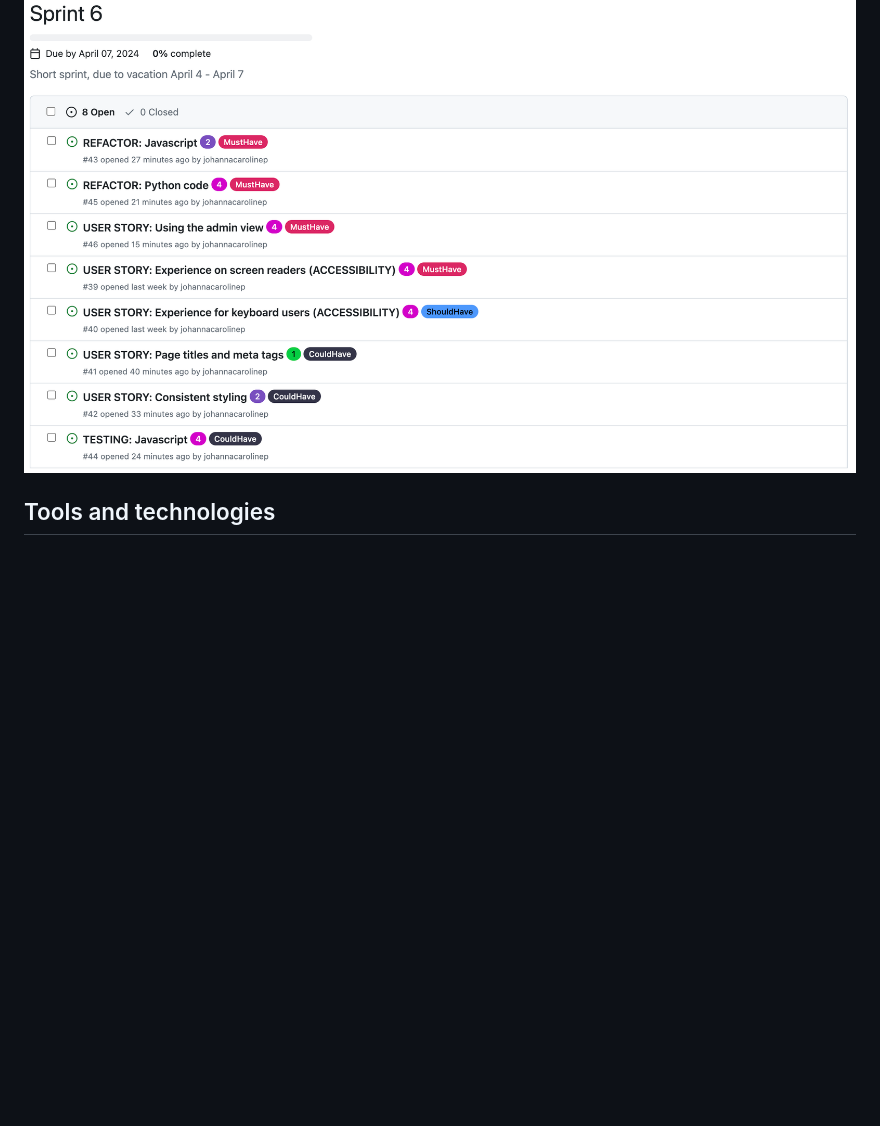
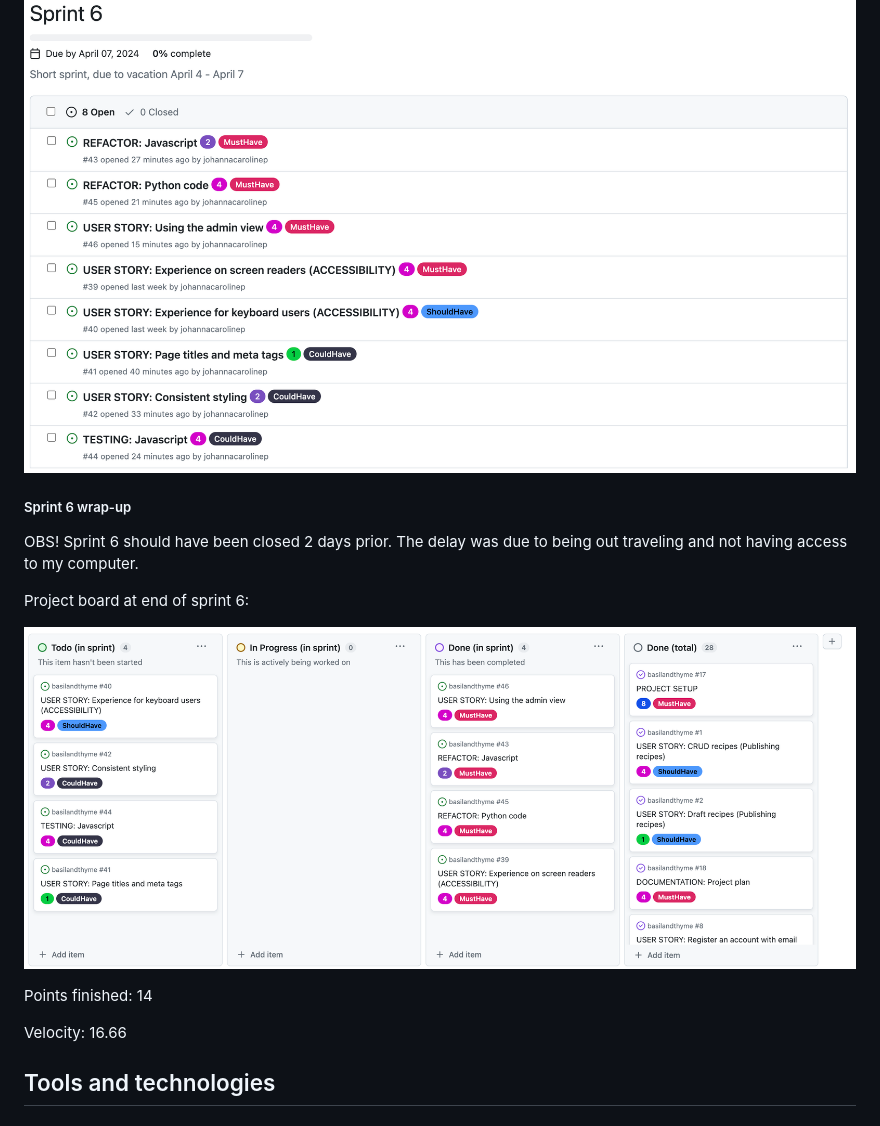
Before and after one commit to johannacarolinep/basilandthyme, a Markdown page: README.md, the part around the change. GitHub-like rendering; pictures changed too: documentation/project-board-spr-6.png (added); blank space fills up the shorter version.

Commit message:
docs: Add sprint 6 wrap-up to README

```diff
--- a/README.md
+++ b/README.md
@@ -275,7 +275,17 @@ Furthermore, on closer reflection, I believe the implementation of this function
 
 ![Sprint 6 milestone](documentation/sprint6.png)
 
+##### Sprint 6 wrap-up
 
+OBS! Sprint 6 should have been closed 2 days prior. The delay was due to being out traveling and not having access to my computer.
+
+Project board at end of sprint 6:
+
+![Project board end of sprint 6](documentation/project-board-spr-6.png)
+
+Points finished: 14
+
+Velocity: 16.66
 
 
 <a id="tools-and-technologies"></a>
```
